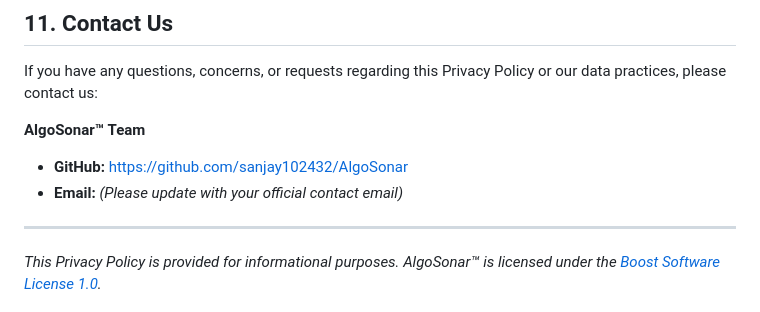
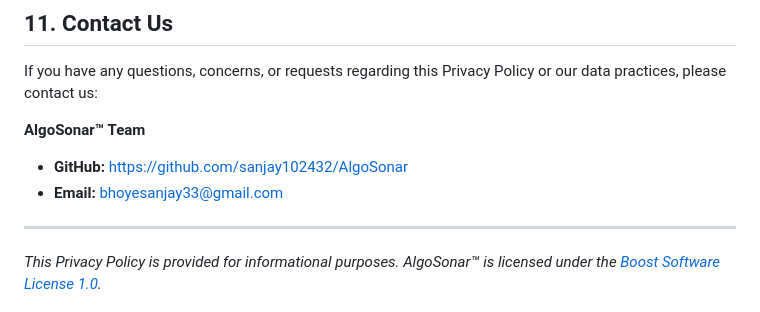
Before and after one commit to sanjay102432/AlgoSonar, a Markdown page: PRIVACY_POLICY.md, the part around the change. Rendered like a GitHub page.

Commit message:
Update contact email in privacy policy

```diff
--- a/PRIVACY_POLICY.md
+++ b/PRIVACY_POLICY.md
@@ -113,7 +113,7 @@ If you have any questions, concerns, or requests regarding this Privacy Policy o
 
 **AlgoSonar™ Team**
 - **GitHub:** [https://github.com/sanjay102432/AlgoSonar](https://github.com/sanjay102432/AlgoSonar)
-- **Email:** _(Please update with your official contact email)_
+- **Email:** bhoyesanjay33@gmail.com
 
 ---
 
```
